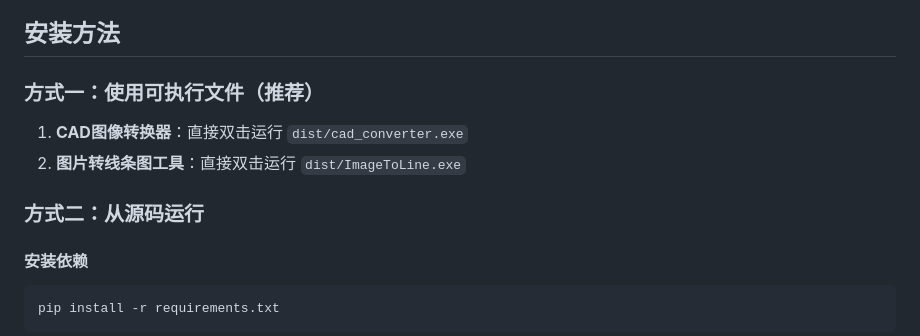
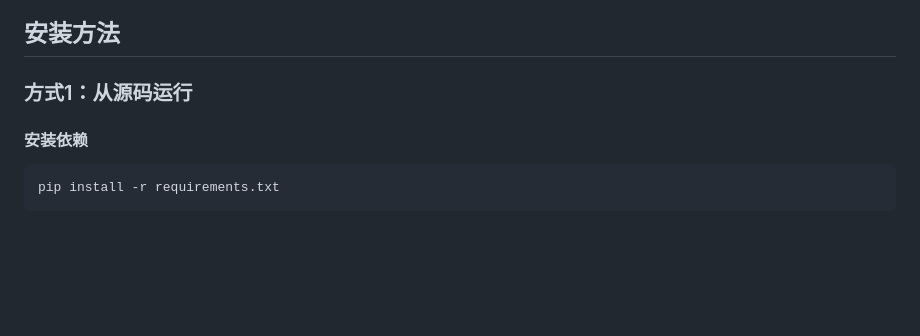
Before and after one commit to conm599/-cad, a Markdown page: README.md, the part around the change. Rendered like a GitHub page; blank space fills up the shorter version.

```diff
--- a/README.md
+++ b/README.md
@@ -25,13 +25,7 @@
 - 🌓 **现代化界面**：基于 customtkinter 的暗色主题界面
 
 ## 安装方法
-
-### 方式一：使用可执行文件（推荐）
-
-1. **CAD图像转换器**：直接双击运行 `dist/cad_converter.exe`
-2. **图片转线条图工具**：直接双击运行 `dist/ImageToLine.exe`
-
-### 方式二：从源码运行
+### 方式1：从源码运行
 
 #### 安装依赖
 
```
